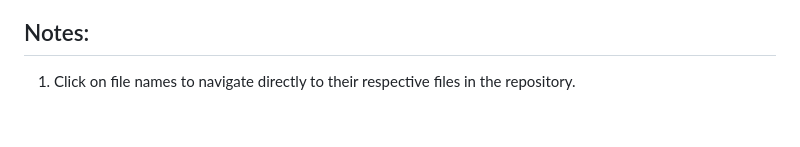
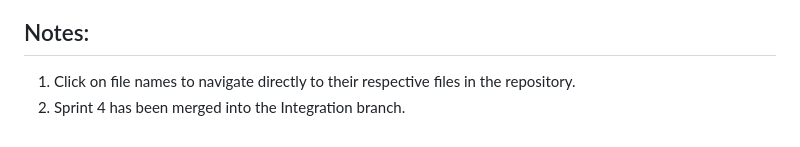
Before and after one commit to asilahmr/ThriftInUTM, a Markdown page: README.md, the part around the change. Rendered like a GitHub page.

Commit message:
Update README with Sprint 4 merge information
Added note about Sprint 4 merge into Integration branch.

```diff
--- a/README.md
+++ b/README.md
@@ -35,3 +35,4 @@ A project of Application Development that allow selling and buying preloved or u
 
 ## Notes:
 1. Click on file names to navigate directly to their respective files in the repository.
+2. Sprint 4 has been merged into the Integration branch.
```
